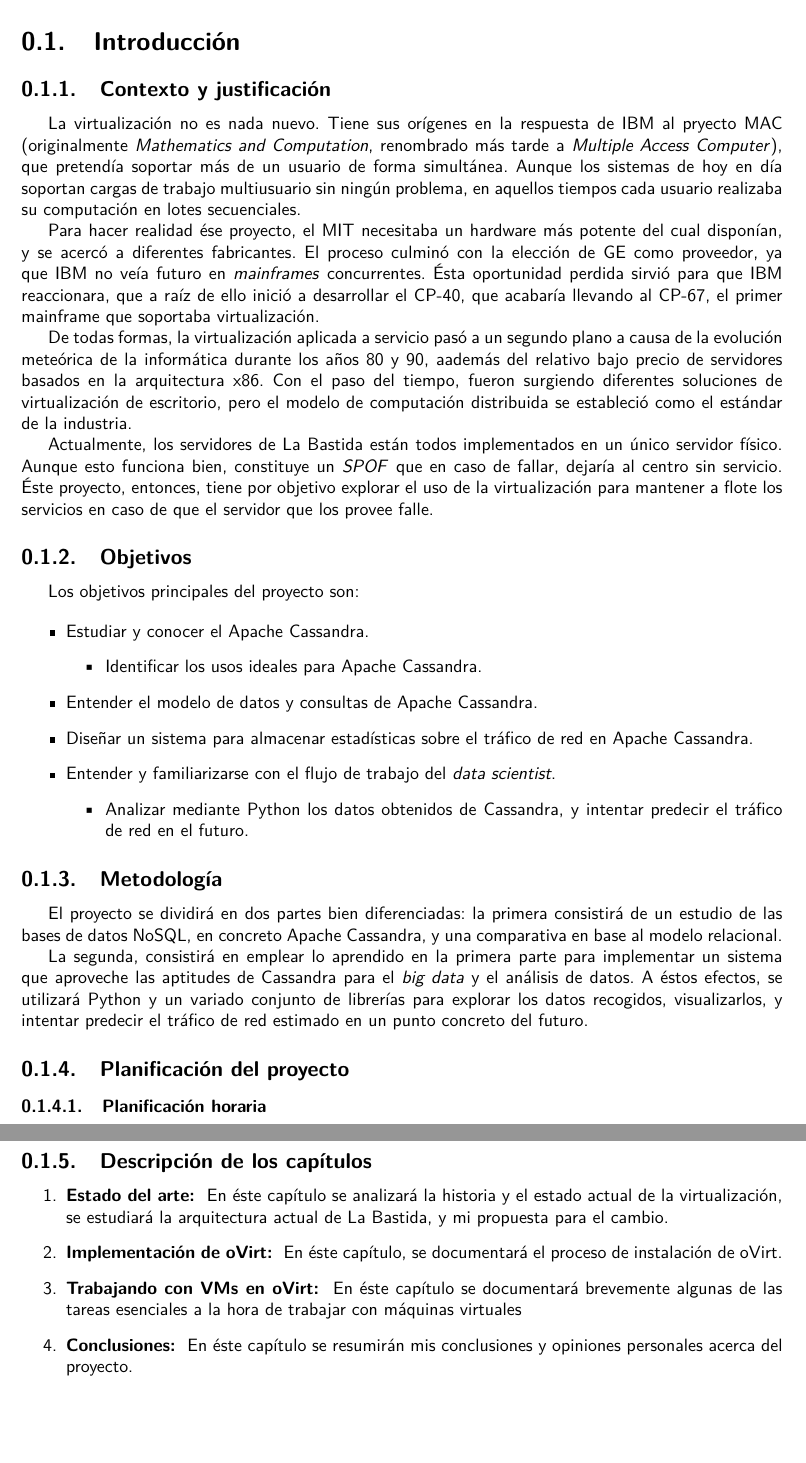
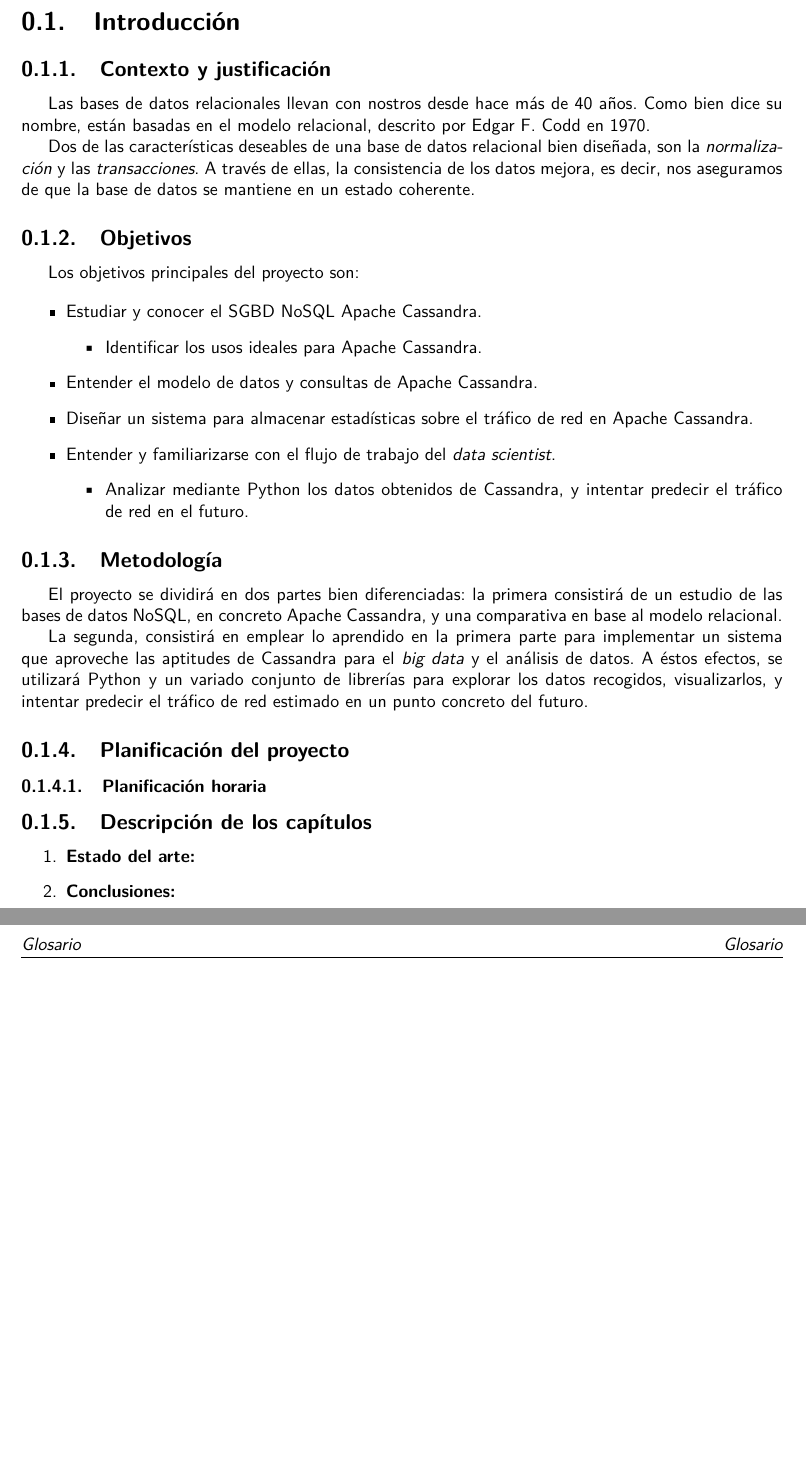
Before and after one commit to enriquevp/ProjecteFinal_doc, a LaTeX document (main.tex, which reads chapters/intro.tex): two parts of pages 6 and 7 of 8 before the commit and two parts of pages 6 and 7 of 7 after it, joined at a grey line, cut so that both start at the same text, the shorter picture padded with empty space. Compiled offline with LuaLaTeX.

Commit message:
Comenzado a trabajar en la introducción

```diff
--- a/chapters/intro.tex
+++ b/chapters/intro.tex
@@ -4,13 +4,21 @@
 \subsection{Contexto y justificación}
 \label{subsec:context}
 
-La virtualización no es nada nuevo. Tiene sus orígenes en la respuesta de IBM al pryecto MAC (originalmente \emph{Mathematics and Computation}, renombrado más tarde a \emph{Multiple Access Computer}), que pretendía soportar más de un usuario de forma simultánea. Aunque los sistemas de hoy en día soportan cargas de trabajo multiusuario sin ningún problema, en aquellos tiempos cada usuario realizaba su computación en lotes secuenciales.
+Las bases de datos relacionales llevan con nostros desde hace más de 40 años.
+Como bien dice su nombre, están basadas en el modelo relacional, descrito por
+Edgar F. Codd en 1970.
 
-Para hacer realidad ése proyecto, el MIT necesitaba un hardware más potente del cual disponían, y se acercó a diferentes fabricantes. El proceso culminó con la elección  de GE como proveedor, ya que IBM no veía futuro en \emph{mainframes} concurrentes. Ésta oportunidad perdida sirvió para que IBM reaccionara, que a raíz de ello inició a desarrollar el CP-40, que acabaría llevando al CP-67, el primer mainframe que soportaba virtualización.
+Dos de las características deseables de una base de datos relacional bien
+diseñada, son la \emph{normalización} y las \emph{transacciones}. A través de
+ellas, la consistencia de los datos mejora, es decir, nos aseguramos de que la
+base de datos se mantiene en un estado coherente.
 
-De todas formas, la virtualización aplicada a servicio pasó a un segundo plano a causa de la evolución meteórica de la informática durante los años 80 y 90, aademás del relativo bajo precio de servidores basados en la arquitectura x86. Con el paso del tiempo, fueron surgiendo diferentes soluciones de virtualización de escritorio, pero el modelo de computación distribuida se estableció como el estándar de la industria.
+% Es difícil implementar una base de datos relacional distribuida?
+% TODO: Describir el aumento de datos a procesar, y brevemente, NoSQL.
+% No hace falta enrollarse, aquí simplemente estamos explicando la situación general.
 
-Actualmente, los servidores de La Bastida están todos implementados en un único servidor físico. Aunque esto funciona bien, constituye un \emph{SPOF} que en caso de fallar, dejaría al centro sin servicio. Éste proyecto, entonces, tiene por objetivo explorar el uso de la virtualización para mantener a flote los servicios en caso de que el servidor que los provee falle.
+% TODO: Describir ``data science'''
+
 
 \subsection{Objetivos}
 \label{subsec:objectives}
@@ -18,7 +26,7 @@
 Los objetivos principales del proyecto son:
 
 \begin{itemize}
-    \item Estudiar y conocer el Apache Cassandra.
+    \item Estudiar y conocer el SGBD NoSQL Apache Cassandra.
       \begin{itemize}
       \item Identificar los usos ideales para Apache Cassandra.
       \end{itemize}
@@ -67,10 +71,10 @@
 \subsection{Descripción de los capítulos}
 \label{subsec:chaps}
 
+% TODO: Definir la estructura de capítulos y explicarlos brevemente.
+
 \begin{enumerate}
-    \item \textbf{Estado del arte: } En éste capítulo se analizará la historia y el estado actual de la virtualización, se estudiará la arquitectura actual de La Bastida, y mi propuesta para el cambio.
-    \item \textbf{Implementación de oVirt: } En éste capítulo, se documentará el proceso de instalación de oVirt.
-    \item \textbf{Trabajando con VMs en oVirt: } En éste capítulo se documentará brevemente algunas de las tareas esenciales a la hora de trabajar con máquinas virtuales
-    \item \textbf{Conclusiones: } En éste capítulo se resumirán mis conclusiones y opiniones personales acerca del proyecto.
+    \item \textbf{Estado del arte: }
+    \item \textbf{Conclusiones: }
 \end{enumerate}
 \clearpage
```
Also changed, not shown: chapters/intro.tex (4 more changed lines).
